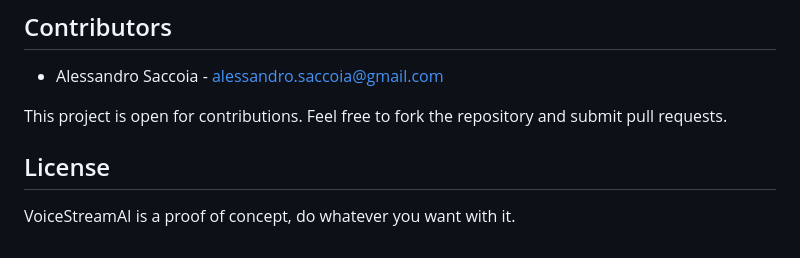
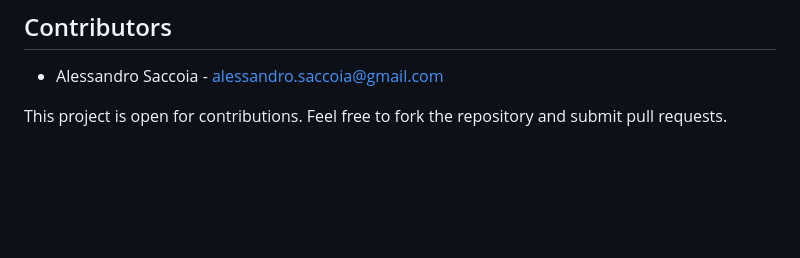
Before and after one commit to alesaccoia/VoiceStreamAI, a Markdown page: README.md, the part around the change. GitHub-like rendering; blank space fills up the shorter version.

```diff
--- a/README.md
+++ b/README.md
@@ -214,7 +214,3 @@ Currently, VoiceStreamAI processes audio by saving chunks to files and then runn
 - Alessandro Saccoia - [alessandro.saccoia@gmail.com](mailto:alessandro.saccoia@gmail.com)
 
 This project is open for contributions. Feel free to fork the repository and submit pull requests.
-
-## License
-
-VoiceStreamAI is a proof of concept, do whatever you want with it.
```
